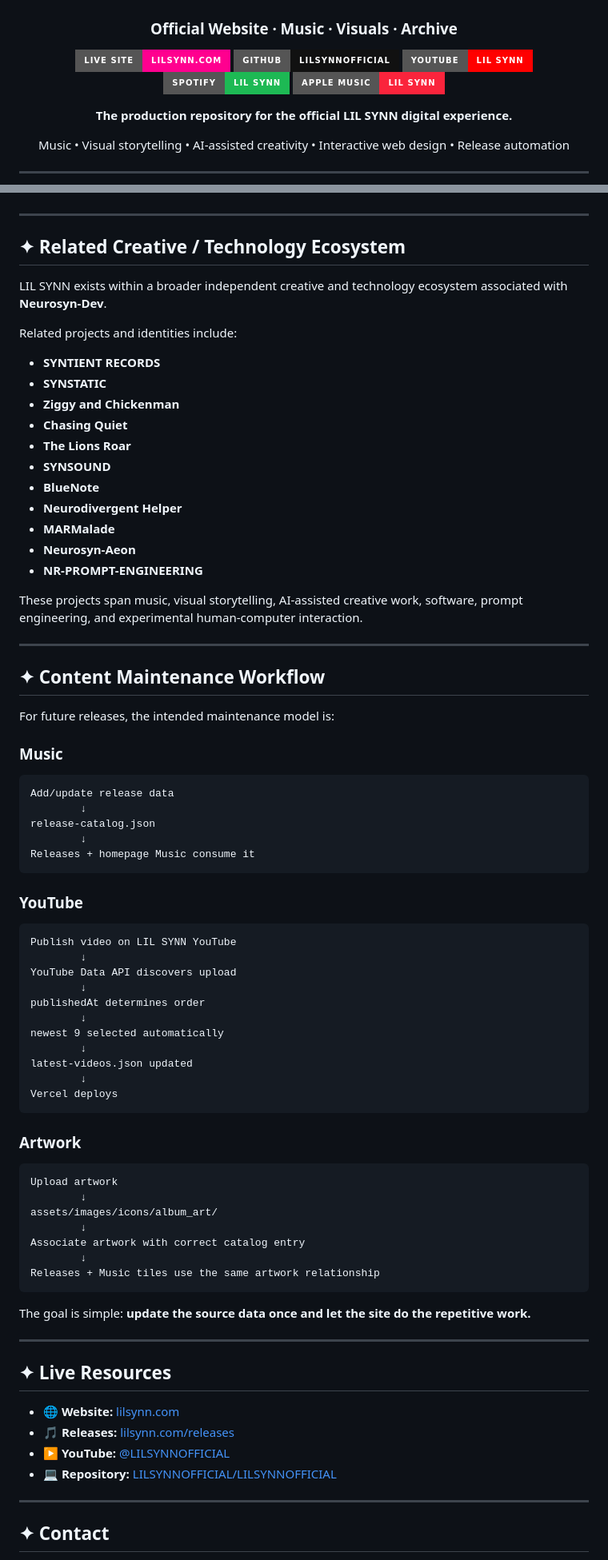
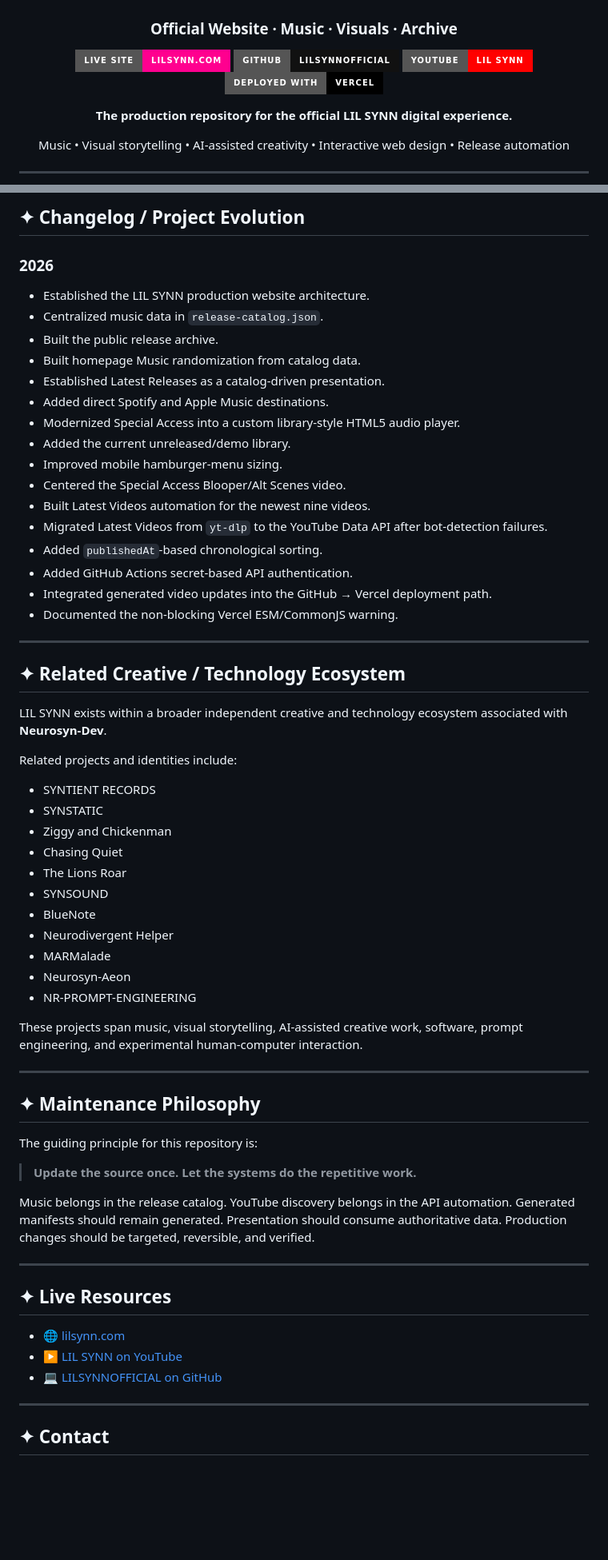
Before and after one commit to LILSYNNOFFICIAL/LILSYNNOFFICIAL, a Markdown page: README.md, 2 parts joined by grey strips. Shown at 80% size. GitHub-like rendering; badges without logos; blank space fills up the shorter version.

````diff
--- a/README.md
+++ b/README.md
@@ -7,8 +7,7 @@
 [![Live Website](https://img.shields.io/badge/LIVE%20SITE-lilsynn.com-ff008f?style=for-the-badge&logo=vercel&logoColor=white)](https://lilsynn.com)
 [![GitHub](https://img.shields.io/badge/GITHUB-LILSYNNOFFICIAL-111111?style=for-the-badge&logo=github&logoColor=white)](https://github.com/LILSYNNOFFICIAL/LILSYNNOFFICIAL)
 [![YouTube](https://img.shields.io/badge/YOUTUBE-LIL%20SYNN-FF0000?style=for-the-badge&logo=youtube&logoColor=white)](https://www.youtube.com/@LILSYNNOFFICIAL)
-[![Spotify](https://img.shields.io/badge/SPOTIFY-LIL%20SYNN-1DB954?style=for-the-badge&logo=spotify&logoColor=white)](https://open.spotify.com/artist/0r7mQyqXv7QJ0jK5lQm3pF)
-[![Apple Music](https://img.shields.io/badge/APPLE%20MUSIC-LIL%20SYNN-FA243C?style=for-the-badge&logo=applemusic&logoColor=white)](https://music.apple.com/us/artist/lil-synn/1800000000)
+[![Vercel](https://img.shields.io/badge/DEPLOYED%20WITH-VERCEL-000000?style=for-the-badge&logo=vercel&logoColor=white)](https://vercel.com)
 
 **The production repository for the official LIL SYNN digital experience.**
 
@@ -516,3 +537,23 @@ This is currently treated as a warning rather than a production failure. No proj
+## ✦ Changelog / Project Evolution
+
+### 2026
+
+- Established the LIL SYNN production website architecture.
+- Centralized music data in `release-catalog.json`.
+- Built the public release archive.
+- Built homepage Music randomization from catalog data.
+- Established Latest Releases as a catalog-driven presentation.
+- Added direct Spotify and Apple Music destinations.
+- Modernized Special Access into a custom library-style HTML5 audio player.
+- Added the current unreleased/demo library.
+- Improved mobile hamburger-menu sizing.
+- Centered the Special Access Blooper/Alt Scenes video.
+- Built Latest Videos automation for the newest nine videos.
+- Migrated Latest Videos from `yt-dlp` to the YouTube Data API after bot-detection failures.
+- Added `publishedAt`-based chronological sorting.
+- Added GitHub Actions secret-based API authentication.
+- Integrated generated video updates into the GitHub → Vercel deployment path.
+- Documented the non-blocking Vercel ESM/CommonJS warning.
 
 ---
 
@@ -522,74 +563,37 @@ LIL SYNN exists within a broader independent creative and technology ecosystem a
 
 Related projects and identities include:
 
-- **SYNTIENT RECORDS**
-- **SYNSTATIC**
-- **Ziggy and Chickenman**
-- **Chasing Quiet**
-- **The Lions Roar**
-- **SYNSOUND**
-- **BlueNote**
-- **Neurodivergent Helper**
-- **MARMalade**
-- **Neurosyn-Aeon**
-- **NR-PROMPT-ENGINEERING**
+- SYNTIENT RECORDS
+- SYNSTATIC
+- Ziggy and Chickenman
+- Chasing Quiet
+- The Lions Roar
+- SYNSOUND
+- BlueNote
+- Neurodivergent Helper
+- MARMalade
+- Neurosyn-Aeon
+- NR-PROMPT-ENGINEERING
 
 These projects span music, visual storytelling, AI-assisted creative work, software, prompt engineering, and experimental human-computer interaction.
 
 ---
 
-## ✦ Content Maintenance Workflow
+## ✦ Maintenance Philosophy
 
-For future releases, the intended maintenance model is:
+The guiding principle for this repository is:
 
-### Music
+> **Update the source once. Let the systems do the repetitive work.**
 
-```text
-Add/update release data
-        ↓
-release-catalog.json
-        ↓
-Releases + homepage Music consume it
-```
-
-### YouTube
-
-```text
-Publish video on LIL SYNN YouTube
-        ↓
-YouTube Data API discovers upload
-        ↓
-publishedAt determines order
-        ↓
-newest 9 selected automatically
-        ↓
-latest-videos.json updated
-        ↓
-Vercel deploys
-```
-
-### Artwork
-
-```text
-Upload artwork
-        ↓
-assets/images/icons/album_art/
-        ↓
-Associate artwork with correct catalog entry
-        ↓
-Releases + Music tiles use the same artwork relationship
-```
-
-The goal is simple: **update the source data once and let the site do the repetitive work.**
+Music belongs in the release catalog. YouTube discovery belongs in the API automation. Generated manifests should remain generated. Presentation should consume authoritative data. Production changes should be targeted, reversible, and verified.
 
 ---
 
 ## ✦ Live Resources
 
-- 🌐 **Website:** [lilsynn.com](https://lilsynn.com)
-- 🎵 **Releases:** [lilsynn.com/releases](https://lilsynn.com/releases)
-- ▶️ **YouTube:** [@LILSYNNOFFICIAL](https://www.youtube.com/@LILSYNNOFFICIAL)
-- 💻 **Repository:** [LILSYNNOFFICIAL/LILSYNNOFFICIAL](https://github.com/LILSYNNOFFICIAL/LILSYNNOFFICIAL)
+- 🌐 [lilsynn.com](https://lilsynn.com)
+- ▶️ [LIL SYNN on YouTube](https://www.youtube.com/@LILSYNNOFFICIAL)
+- 💻 [LILSYNNOFFICIAL on GitHub](https://github.com/LILSYNNOFFICIAL/LILSYNNOFFICIAL)
 
 ---
 
````
Also changed, not shown: other parts of README.md (+290 -268 lines).
